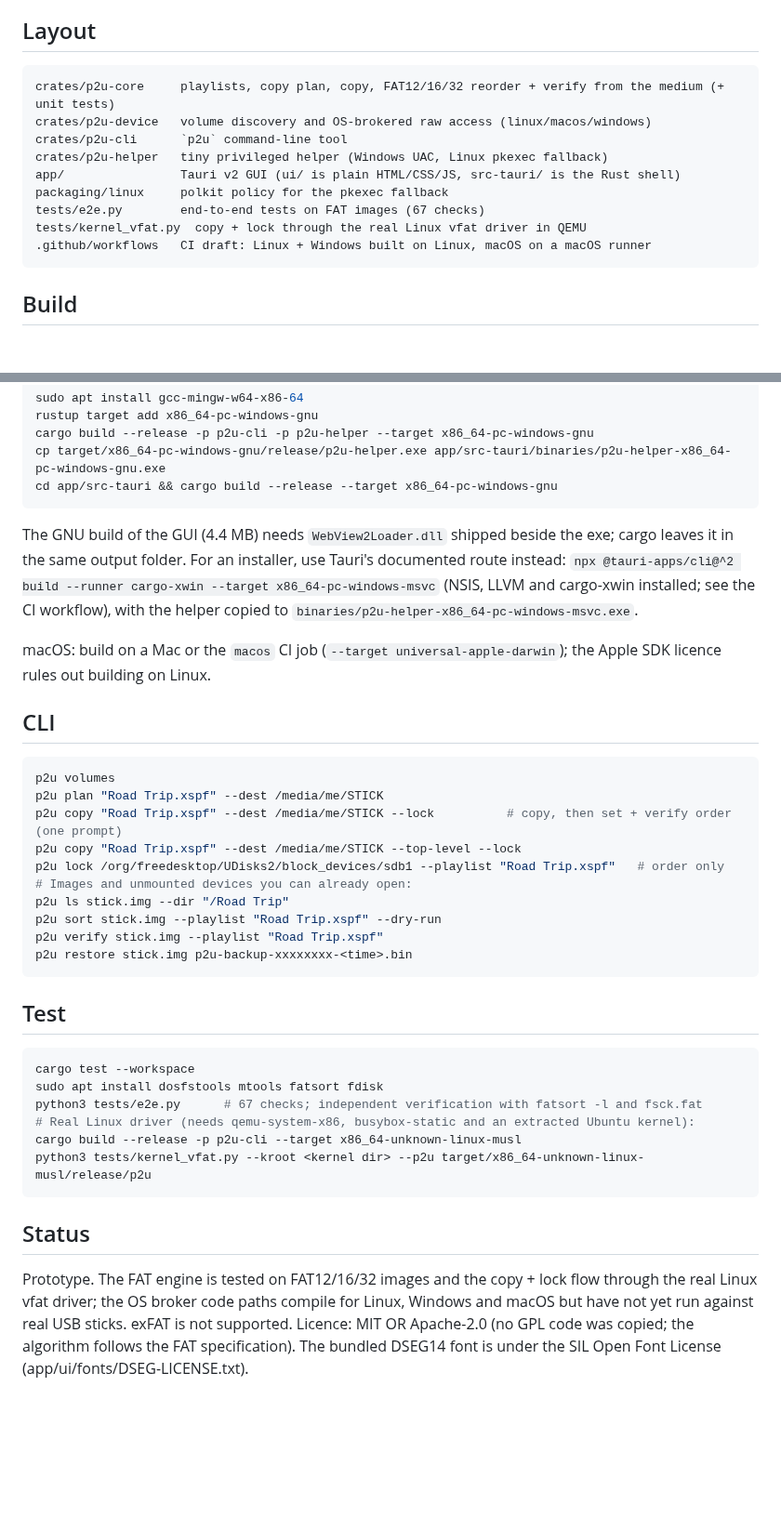
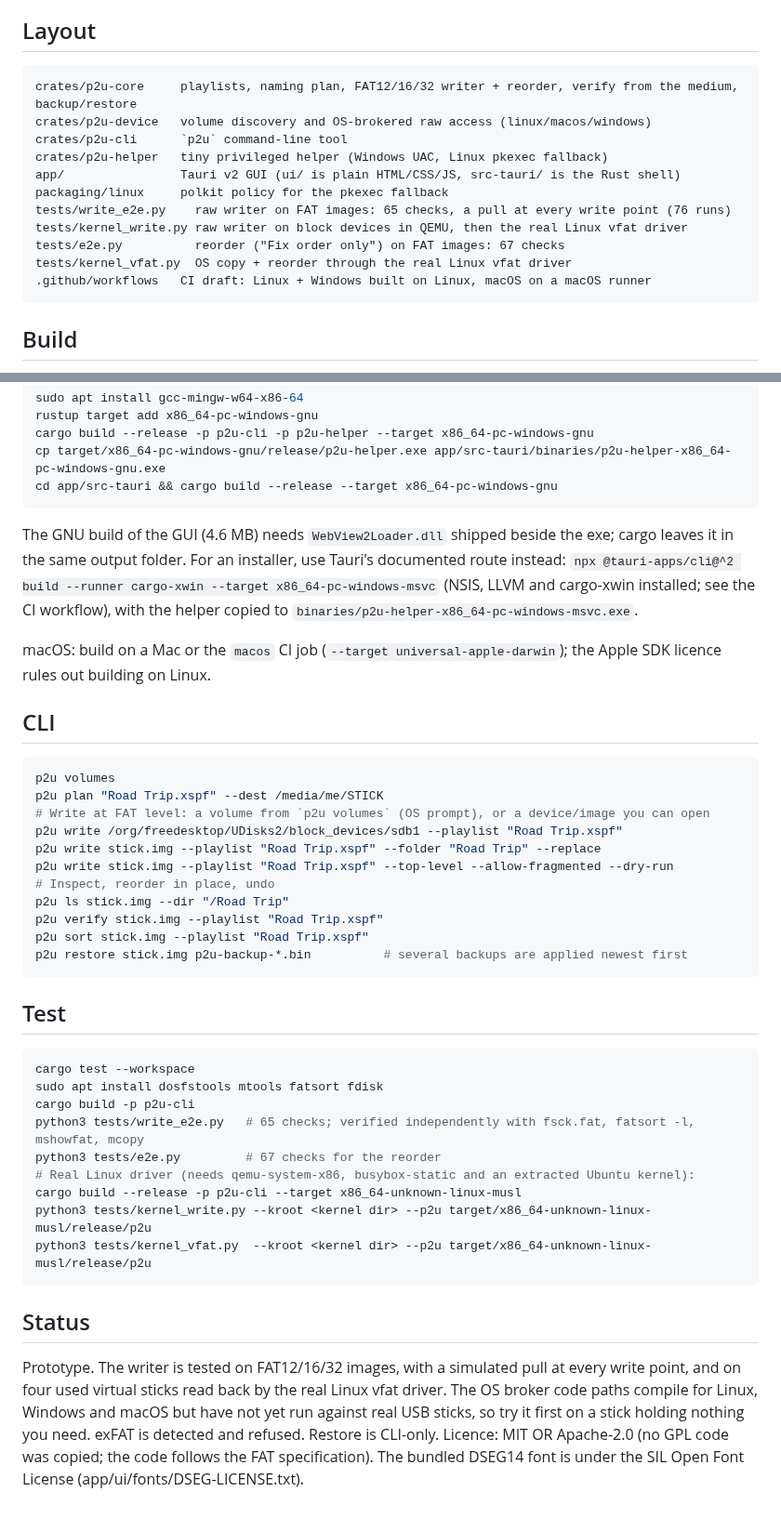
Before and after one commit to scheeseman486/fatstick, a Markdown page: README.md, 2 parts joined by grey strips. Shown at 93% size. GitHub-like rendering; blank space fills up the shorter version.

````diff
--- a/README.md
+++ b/README.md
@@ -45,14 +64,16 @@ accepts the fingerprint.
 ## Layout
 
 ```
-crates/p2u-core     playlists, copy plan, copy, FAT12/16/32 reorder + verify from the medium (+ unit tests)
+crates/p2u-core     playlists, naming plan, FAT12/16/32 writer + reorder, verify from the medium, backup/restore
 crates/p2u-device   volume discovery and OS-brokered raw access (linux/macos/windows)
 crates/p2u-cli      `p2u` command-line tool
 crates/p2u-helper   tiny privileged helper (Windows UAC, Linux pkexec fallback)
 app/                Tauri v2 GUI (ui/ is plain HTML/CSS/JS, src-tauri/ is the Rust shell)
 packaging/linux     polkit policy for the pkexec fallback
-tests/e2e.py        end-to-end tests on FAT images (67 checks)
-tests/kernel_vfat.py  copy + lock through the real Linux vfat driver in QEMU
+tests/write_e2e.py    raw writer on FAT images: 65 checks, a pull at every write point (76 runs)
+tests/kernel_write.py raw writer on block devices in QEMU, then the real Linux vfat driver
+tests/e2e.py          reorder ("Fix order only") on FAT images: 67 checks
+tests/kernel_vfat.py  OS copy + reorder through the real Linux vfat driver
 .github/workflows   CI draft: Linux + Windows built on Linux, macOS on a macOS runner
 ```
 
@@ -78,7 +99,7 @@ cp target/x86_64-pc-windows-gnu/release/p2u-helper.exe app/src-tauri/binaries/p2
 cd app/src-tauri && cargo build --release --target x86_64-pc-windows-gnu
 ```
 
-The GNU build of the GUI (4.4 MB) needs `WebView2Loader.dll` shipped beside the
+The GNU build of the GUI (4.6 MB) needs `WebView2Loader.dll` shipped beside the
 exe; cargo leaves it in the same output folder. For an installer, use Tauri's
 documented route instead: `npx @tauri-apps/cli@^2 build --runner cargo-xwin
 --target x86_64-pc-windows-msvc` (NSIS, LLVM and cargo-xwin installed; see the
@@ -93,14 +114,15 @@ the Apple SDK licence rules out building on Linux.
 ```sh
 p2u volumes
 p2u plan "Road Trip.xspf" --dest /media/me/STICK
-p2u copy "Road Trip.xspf" --dest /media/me/STICK --lock          # copy, then set + verify order (one prompt)
-p2u copy "Road Trip.xspf" --dest /media/me/STICK --top-level --lock
-p2u lock /org/freedesktop/UDisks2/block_devices/sdb1 --playlist "Road Trip.xspf"   # order only
-# Images and unmounted devices you can already open:
+# Write at FAT level: a volume from `p2u volumes` (OS prompt), or a device/image you can open
+p2u write /org/freedesktop/UDisks2/block_devices/sdb1 --playlist "Road Trip.xspf"
+p2u write stick.img --playlist "Road Trip.xspf" --folder "Road Trip" --replace
+p2u write stick.img --playlist "Road Trip.xspf" --top-level --allow-fragmented --dry-run
+# Inspect, reorder in place, undo
 p2u ls stick.img --dir "/Road Trip"
-p2u sort stick.img --playlist "Road Trip.xspf" --dry-run
 p2u verify stick.img --playlist "Road Trip.xspf"
-p2u restore stick.img p2u-backup-xxxxxxxx-<time>.bin
+p2u sort stick.img --playlist "Road Trip.xspf"
+p2u restore stick.img p2u-backup-*.bin          # several backups are applied newest first
 ```
 
 ## Test
@@ -108,16 +130,22 @@ p2u restore stick.img p2u-backup-xxxxxxxx-<time>.bin
 ```sh
 cargo test --workspace
 sudo apt install dosfstools mtools fatsort fdisk
-python3 tests/e2e.py      # 67 checks; independent verification with fatsort -l and fsck.fat
+cargo build -p p2u-cli
+python3 tests/write_e2e.py   # 65 checks; verified independently with fsck.fat, fatsort -l, mshowfat, mcopy
+python3 tests/e2e.py         # 67 checks for the reorder
 # Real Linux driver (needs qemu-system-x86, busybox-static and an extracted Ubuntu kernel):
 cargo build --release -p p2u-cli --target x86_64-unknown-linux-musl
-python3 tests/kernel_vfat.py --kroot <kernel dir> --p2u target/x86_64-unknown-linux-musl/release/p2u
+python3 tests/kernel_write.py --kroot <kernel dir> --p2u target/x86_64-unknown-linux-musl/release/p2u
+python3 tests/kernel_vfat.py  --kroot <kernel dir> --p2u target/x86_64-unknown-linux-musl/release/p2u
 ```
 
 ## Status
 
-Prototype. The FAT engine is tested on FAT12/16/32 images and the copy + lock
-flow through the real Linux vfat driver; the OS broker code paths compile for
-Linux, Windows and macOS but have not yet run against real USB sticks. exFAT is not supported. Licence: MIT OR Apache-2.0 (no GPL code was
-copied; the algorithm follows the FAT specification). The bundled DSEG14 font is
-under the SIL Open Font License (app/ui/fonts/DSEG-LICENSE.txt).
+Prototype. The writer is tested on FAT12/16/32 images, with a simulated pull
+at every write point, and on four used virtual sticks read back by the real
+Linux vfat driver. The OS broker code paths compile for Linux, Windows and
+macOS but have not yet run against real USB sticks, so try it first on a stick
+holding nothing you need. exFAT is detected and refused. Restore is CLI-only.
+Licence: MIT OR Apache-2.0 (no GPL code was copied; the code follows the FAT
+specification). The bundled DSEG14 font is under the SIL Open Font License
+(app/ui/fonts/DSEG-LICENSE.txt).
````
Also changed, not shown: other parts of README.md (+40 -21 lines), docs/gui.png, 16 other files.
